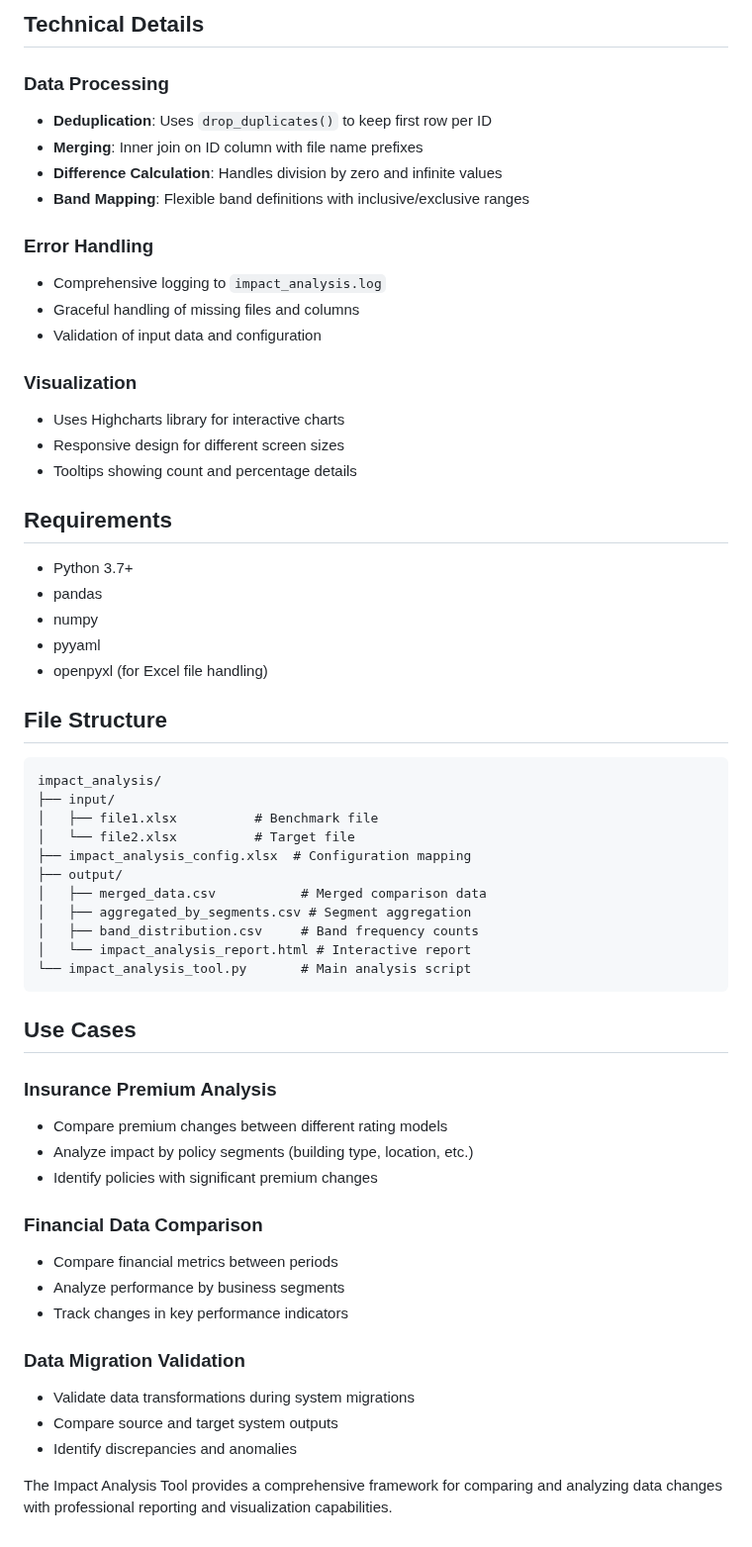
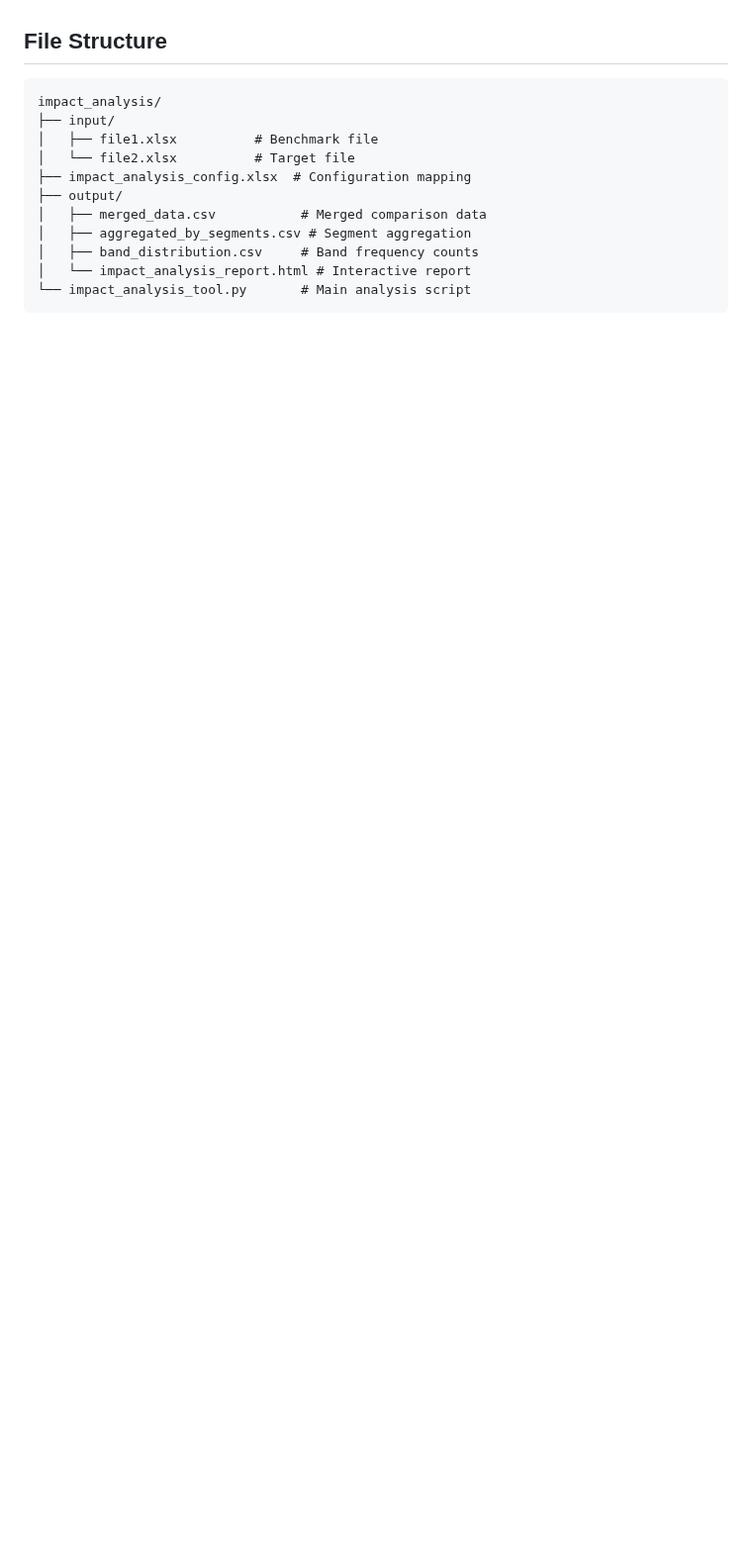
Before and after one commit to 4hmg008d/impact-report, a Markdown page: IMPACT_ANALYSIS_README.md, the part around one of its changes. Shown at 99% size. Rendered like a GitHub page; blank space fills up the shorter version.

````diff
--- a/IMPACT_ANALYSIS_README.md
+++ b/IMPACT_ANALYSIS_README.md
@@ -136,28 +92,3 @@ The tool currently supports single column comparisons. For multiple comparisons:
-## Technical Details
-
-### Data Processing
-- **Deduplication**: Uses `drop_duplicates()` to keep first row per ID
-- **Merging**: Inner join on ID column with file name prefixes
-- **Difference Calculation**: Handles division by zero and infinite values
-- **Band Mapping**: Flexible band definitions with inclusive/exclusive ranges
-
-### Error Handling
-- Comprehensive logging to `impact_analysis.log`
-- Graceful handling of missing files and columns
-- Validation of input data and configuration
-
-### Visualization
-- Uses Highcharts library for interactive charts
-- Responsive design for different screen sizes
-- Tooltips showing count and percentage details
-
-## Requirements
-
-- Python 3.7+
-- pandas
-- numpy
-- pyyaml
-- openpyxl (for Excel file handling)
 
 ## File Structure
 
@@ -174,22 +105,3 @@ impact_analysis/
 │   └── impact_analysis_report.html # Interactive report
 └── impact_analysis_tool.py       # Main analysis script
 ```
-
-## Use Cases
-
-### Insurance Premium Analysis
-- Compare premium changes between different rating models
-- Analyze impact by policy segments (building type, location, etc.)
-- Identify policies with significant premium changes
-
-### Financial Data Comparison
-- Compare financial metrics between periods
-- Analyze performance by business segments
-- Track changes in key performance indicators
-
-### Data Migration Validation
-- Validate data transformations during system migrations
-- Compare source and target system outputs
-- Identify discrepancies and anomalies
-
-The Impact Analysis Tool provides a comprehensive framework for comparing and analyzing data changes with professional reporting and visualization capabilities.
````
Also changed, not shown: other parts of IMPACT_ANALYSIS_README.md (+11 -55 lines).
